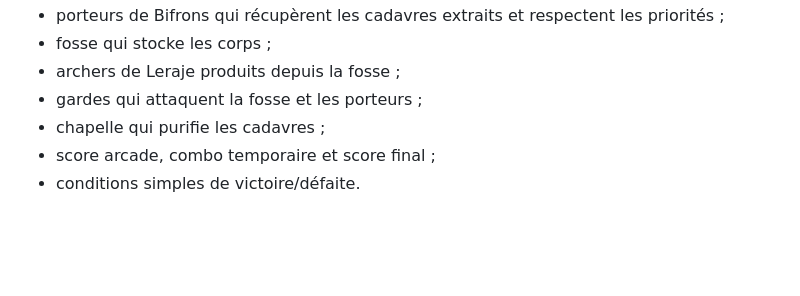
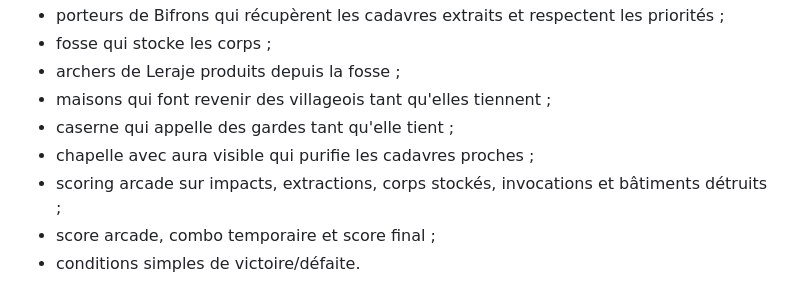
Before and after one commit to MutenRock/goetia_v2, a Markdown page: README.md, the part around the change. GitHub-like rendering; blank space fills up the shorter version.

Commit message:
Document living village logic

```diff
--- a/README.md
+++ b/README.md
@@ -26,8 +26,10 @@ Cette v0.2 contient déjà :
 - porteurs de Bifrons qui récupèrent les cadavres extraits et respectent les priorités ;
 - fosse qui stocke les corps ;
 - archers de Leraje produits depuis la fosse ;
-- gardes qui attaquent la fosse et les porteurs ;
-- chapelle qui purifie les cadavres ;
+- maisons qui font revenir des villageois tant qu'elles tiennent ;
+- caserne qui appelle des gardes tant qu'elle tient ;
+- chapelle avec aura visible qui purifie les cadavres proches ;
+- scoring arcade sur impacts, extractions, corps stockés, invocations et bâtiments détruits ;
 - score arcade, combo temporaire et score final ;
 - conditions simples de victoire/défaite.
 
```
